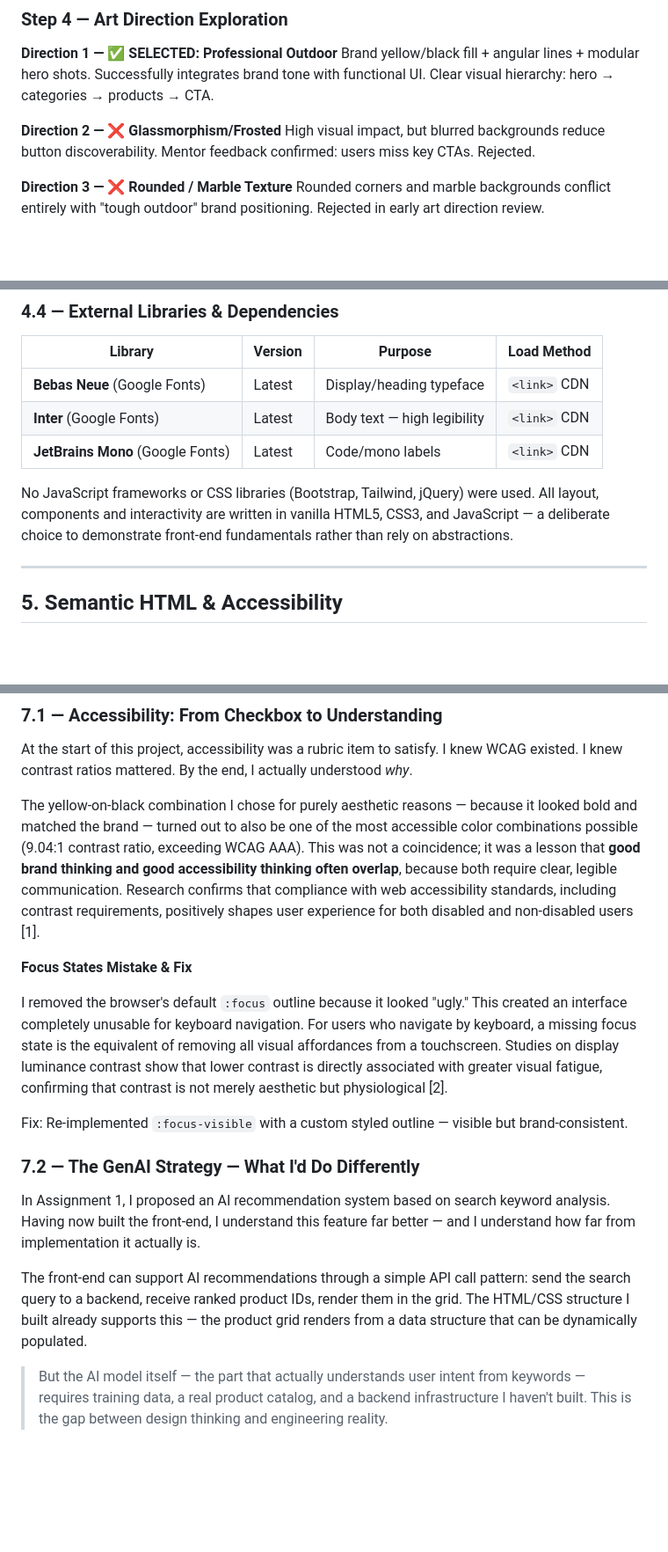
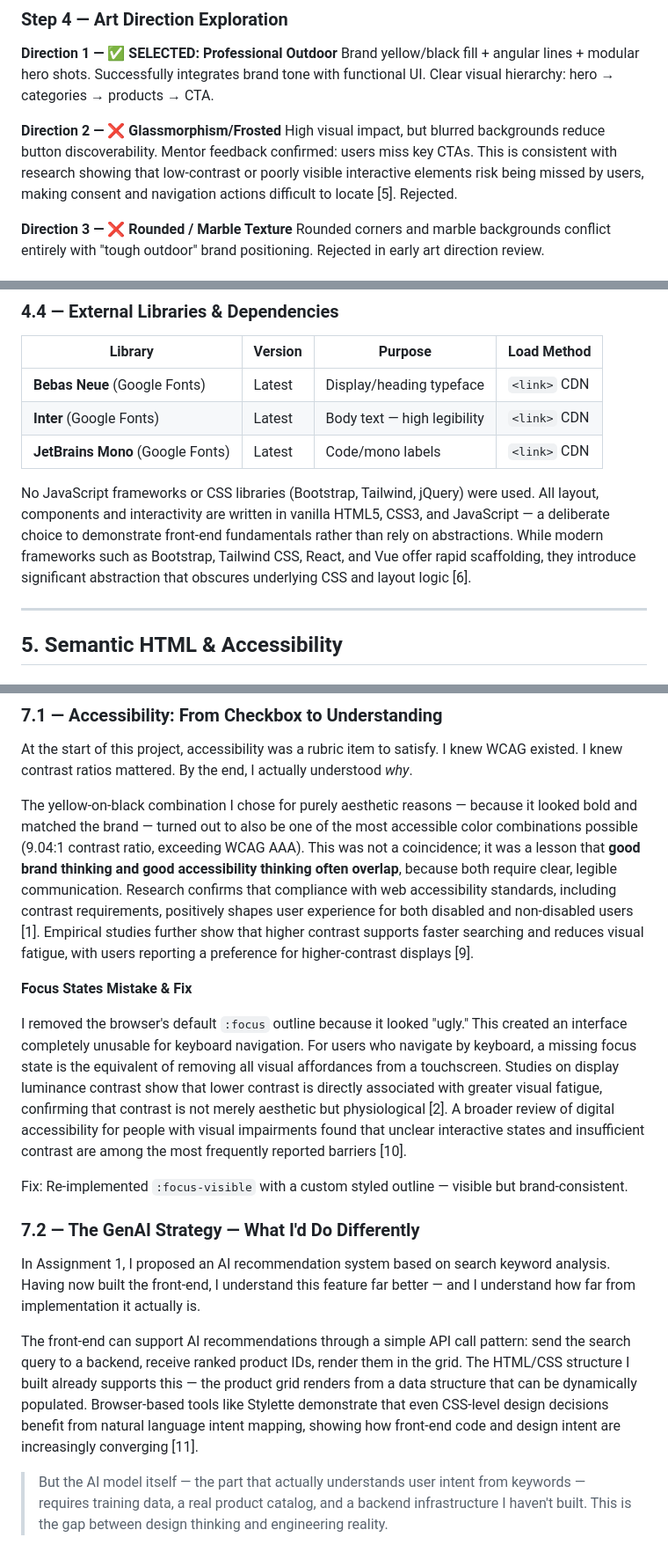
Before and after one commit to eastshg365-cmd/Mongrel-Boots, a Markdown page: report/report_3B.md, 3 parts joined by grey strips. Shown at 88% size. Rendered like a GitHub page; blank space fills up the shorter version.

```diff
--- a/report/report_3B.md
+++ b/report/report_3B.md
@@ -89,7 +89,7 @@ The wireframe phase defined structural logic before any visual styling: **angula
 Brand yellow/black fill + angular lines + modular hero shots. Successfully integrates brand tone with functional UI. Clear visual hierarchy: hero → categories → products → CTA.
 
 **Direction 2 — ❌ Glassmorphism/Frosted**
-High visual impact, but blurred backgrounds reduce button discoverability. Mentor feedback confirmed: users miss key CTAs. Rejected.
+High visual impact, but blurred backgrounds reduce button discoverability. Mentor feedback confirmed: users miss key CTAs. This is consistent with research showing that low-contrast or poorly visible interactive elements risk being missed by users, making consent and navigation actions difficult to locate \[5\]. Rejected.
 
 **Direction 3 — ❌ Rounded / Marble Texture**
 Rounded corners and marble backgrounds conflict entirely with "tough outdoor" brand positioning. Rejected in early art direction review.
@@ -214,7 +214,7 @@ mongrel-boots/
 | **Inter** (Google Fonts) | Latest | Body text — high legibility | `<link>` CDN |
 | **JetBrains Mono** (Google Fonts) | Latest | Code/mono labels | `<link>` CDN |
 
-No JavaScript frameworks or CSS libraries (Bootstrap, Tailwind, jQuery) were used. All layout, components and interactivity are written in vanilla HTML5, CSS3, and JavaScript — a deliberate choice to demonstrate front-end fundamentals rather than rely on abstractions.
+No JavaScript frameworks or CSS libraries (Bootstrap, Tailwind, jQuery) were used. All layout, components and interactivity are written in vanilla HTML5, CSS3, and JavaScript — a deliberate choice to demonstrate front-end fundamentals rather than rely on abstractions. While modern frameworks such as Bootstrap, Tailwind CSS, React, and Vue offer rapid scaffolding, they introduce significant abstraction that obscures underlying CSS and layout logic \[6\].
 
 ---
 
@@ -293,11 +293,11 @@ I removed the glassmorphism entirely and went with flat, high-contrast surfaces.
 
 At the start of this project, accessibility was a rubric item to satisfy. I knew WCAG existed. I knew contrast ratios mattered. By the end, I actually understood *why*.
 
-The yellow-on-black combination I chose for purely aesthetic reasons — because it looked bold and matched the brand — turned out to also be one of the most accessible color combinations possible (9.04:1 contrast ratio, exceeding WCAG AAA). This was not a coincidence; it was a lesson that **good brand thinking and good accessibility thinking often overlap**, because both require clear, legible communication. Research confirms that compliance with web accessibility standards, including contrast requirements, positively shapes user experience for both disabled and non-disabled users \[1\].
+The yellow-on-black combination I chose for purely aesthetic reasons — because it looked bold and matched the brand — turned out to also be one of the most accessible color combinations possible (9.04:1 contrast ratio, exceeding WCAG AAA). This was not a coincidence; it was a lesson that **good brand thinking and good accessibility thinking often overlap**, because both require clear, legible communication. Research confirms that compliance with web accessibility standards, including contrast requirements, positively shapes user experience for both disabled and non-disabled users \[1\]. Empirical studies further show that higher contrast supports faster searching and reduces visual fatigue, with users reporting a preference for higher-contrast displays \[9\].
 
 **Focus States Mistake & Fix**
 
-I removed the browser's default `:focus` outline because it looked "ugly." This created an interface completely unusable for keyboard navigation. For users who navigate by keyboard, a missing focus state is the equivalent of removing all visual affordances from a touchscreen. Studies on display luminance contrast show that lower contrast is directly associated with greater visual fatigue, confirming that contrast is not merely aesthetic but physiological \[2\].
+I removed the browser's default `:focus` outline because it looked "ugly." This created an interface completely unusable for keyboard navigation. For users who navigate by keyboard, a missing focus state is the equivalent of removing all visual affordances from a touchscreen. Studies on display luminance contrast show that lower contrast is directly associated with greater visual fatigue, confirming that contrast is not merely aesthetic but physiological \[2\]. A broader review of digital accessibility for people with visual impairments found that unclear interactive states and insufficient contrast are among the most frequently reported barriers \[10\].
 
 Fix: Re-implemented `:focus-visible` with a custom styled outline — visible but brand-consistent.
 
@@ -305,7 +305,7 @@ Fix: Re-implemented `:focus-visible` with a custom styled outline — visible bu
 
 In Assignment 1, I proposed an AI recommendation system based on search keyword analysis. Having now built the front-end, I understand this feature far better — and I understand how far from implementation it actually is.
 
-The front-end can support AI recommendations through a simple API call pattern: send the search query to a backend, receive ranked product IDs, render them in the grid. The HTML/CSS structure I built already supports this — the product grid renders from a data structure that can be dynamically populated.
+The front-end can support AI recommendations through a simple API call pattern: send the search query to a backend, receive ranked product IDs, render them in the grid. The HTML/CSS structure I built already supports this — the product grid renders from a data structure that can be dynamically populated. Browser-based tools like Stylette demonstrate that even CSS-level design decisions benefit from natural language intent mapping, showing how front-end code and design intent are increasingly converging \[11\].
 
 > But the AI model itself — the part that actually understands user intent from keywords — requires training data, a real product catalog, and a backend infrastructure I haven't built. This is the gap between design thinking and engineering reality.
 
```
Also changed, not shown: other parts of report/report_3B.md (+24 -2 lines).
